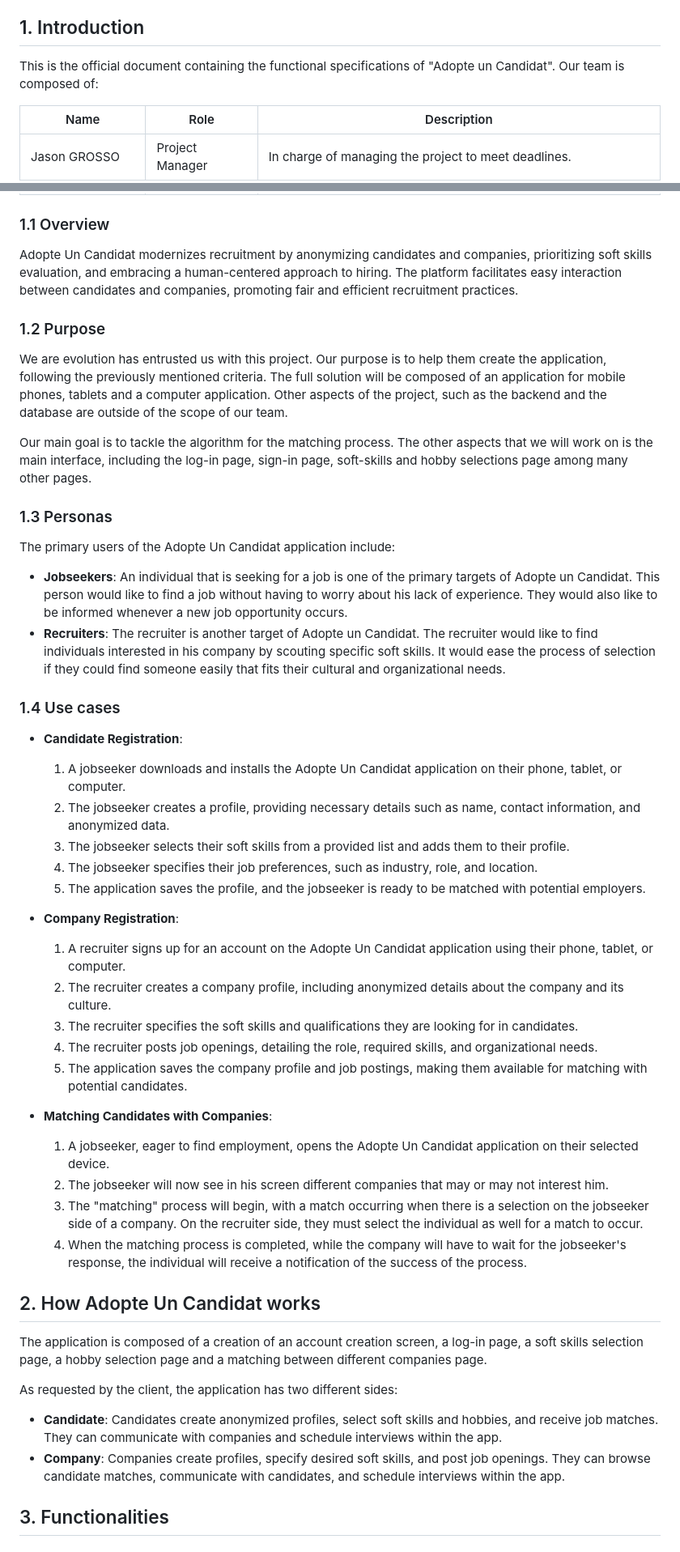
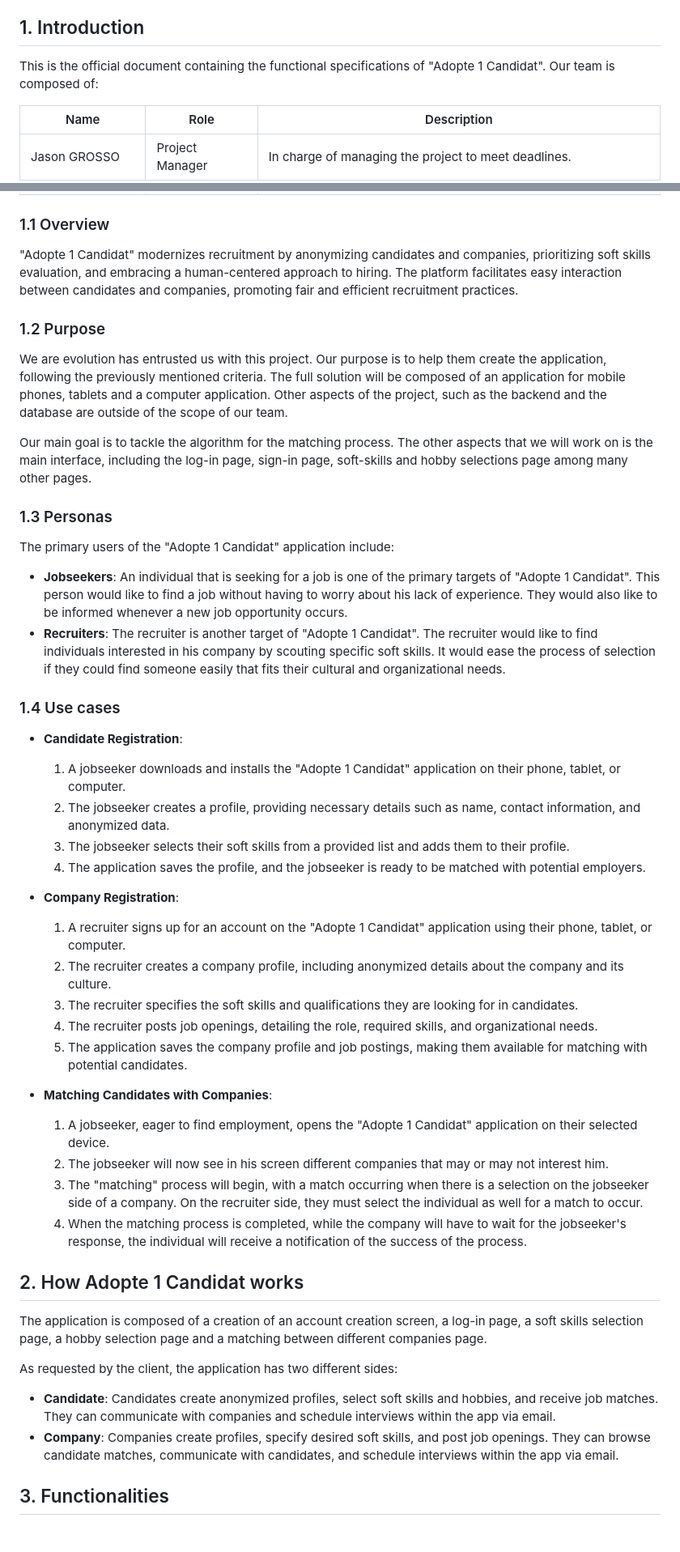
Before and after one commit to algosup/2023-2024-project-5-flutter-team-7, a Markdown page: docs/functional_specifications.md, 2 parts joined by grey strips. Shown: that part at 81% size. GitHub-like rendering.

Commit message:
changed app name

```diff
--- a/docs/functional_specifications.md
+++ b/docs/functional_specifications.md
@@ -31,7 +31,7 @@
 
 ## 1. Introduction
 
-This is the official document containing the functional specifications of "Adopte un Candidat". Our team is composed of:
+This is the official document containing the functional specifications of "Adopte 1 Candidat". Our team is composed of:
 
 | Name            | Role              | Description                                                                                 |
 | --------------- | ----------------- | ------------------------------------------------------------------------------------------- |
@@ -44,7 +44,7 @@ This is the official document containing the functional specifications of "Adopt
 
 ### 1.1 Overview
 
-Adopte Un Candidat modernizes recruitment by anonymizing candidates and companies, prioritizing soft skills evaluation, and embracing a human-centered approach to hiring. The platform facilitates easy interaction between candidates and companies, promoting fair and efficient recruitment practices.
+"Adopte 1 Candidat" modernizes recruitment by anonymizing candidates and companies, prioritizing soft skills evaluation, and embracing a human-centered approach to hiring. The platform facilitates easy interaction between candidates and companies, promoting fair and efficient recruitment practices.
 
 ### 1.2 Purpose
 
@@ -54,43 +54,42 @@ Our main goal is to tackle the algorithm for the matching process. The other asp
 
 ### 1.3 Personas
 
-The primary users of the Adopte Un Candidat application include:
+The primary users of the "Adopte 1 Candidat" application include:
 
-- **Jobseekers**: An individual that is seeking for a job is one of the primary targets of Adopte un Candidat. This person would like to find a job without having to worry about his lack of experience. They would also like to be informed whenever a new job opportunity occurs.
-- **Recruiters**: The recruiter is another target of Adopte un Candidat. The recruiter would like to find individuals interested in his company by scouting specific soft skills. It would ease the process of selection if they could find someone easily that fits their cultural and organizational needs.
+- **Jobseekers**: An individual that is seeking for a job is one of the primary targets of "Adopte 1 Candidat". This person would like to find a job without having to worry about his lack of experience. They would also like to be informed whenever a new job opportunity occurs.
+- **Recruiters**: The recruiter is another target of "Adopte 1 Candidat". The recruiter would like to find individuals interested in his company by scouting specific soft skills. It would ease the process of selection if they could find someone easily that fits their cultural and organizational needs.
 
 ### 1.4 Use cases
 
 - **Candidate Registration**:
 
-  1. A jobseeker downloads and installs the Adopte Un Candidat application on their phone, tablet, or computer.
+  1. A jobseeker downloads and installs the "Adopte 1 Candidat" application on their phone, tablet, or computer.
   2. The jobseeker creates a profile, providing necessary details such as name, contact information, and anonymized data.
   3. The jobseeker selects their soft skills from a provided list and adds them to their profile.
-  4. The jobseeker specifies their job preferences, such as industry, role, and location.
-  5. The application saves the profile, and the jobseeker is ready to be matched with potential employers.
+  4. The application saves the profile, and the jobseeker is ready to be matched with potential employers.
 
 - **Company Registration**:
 
-  1. A recruiter signs up for an account on the Adopte Un Candidat application using their phone, tablet, or computer.
+  1. A recruiter signs up for an account on the "Adopte 1 Candidat" application using their phone, tablet, or computer.
   2. The recruiter creates a company profile, including anonymized details about the company and its culture.
   3. The recruiter specifies the soft skills and qualifications they are looking for in candidates.
   4. The recruiter posts job openings, detailing the role, required skills, and organizational needs.
   5. The application saves the company profile and job postings, making them available for matching with potential candidates.
 
 - **Matching Candidates with Companies**:
-  1. A jobseeker, eager to find employment, opens the Adopte Un Candidat application on their selected device.
+  1. A jobseeker, eager to find employment, opens the "Adopte 1 Candidat" application on their selected device.
   2. The jobseeker will now see in his screen different companies that may or may not interest him.
   3. The "matching" process will begin, with a match occurring when there is a selection on the jobseeker side of a company. On the recruiter side, they must select the individual as well for a match to occur.
   4. When the matching process is completed, while the company will have to wait for the jobseeker's response, the individual will receive a notification of the success of the process.
 
-## 2. How Adopte Un Candidat works
+## 2. How Adopte 1 Candidat works
 
 The application is composed of a creation of an account creation screen, a log-in page, a soft skills selection page, a hobby selection page and a matching between different companies page.
 
 As requested by the client, the application has two different sides:
 
-- **Candidate**: Candidates create anonymized profiles, select soft skills and hobbies, and receive job matches. They can communicate with companies and schedule interviews within the app.
-- **Company**: Companies create profiles, specify desired soft skills, and post job openings. They can browse candidate matches, communicate with candidates, and schedule interviews within the app.
+- **Candidate**: Candidates create anonymized profiles, select soft skills and hobbies, and receive job matches. They can communicate with companies and schedule interviews within the app via email.
+- **Company**: Companies create profiles, specify desired soft skills, and post job openings. They can browse candidate matches, communicate with candidates, and schedule interviews within the app via email.
 
 ## 3. Functionalities
 
```
Also changed, not shown: other parts of docs/functional_specifications.md (+5 -5 lines).
